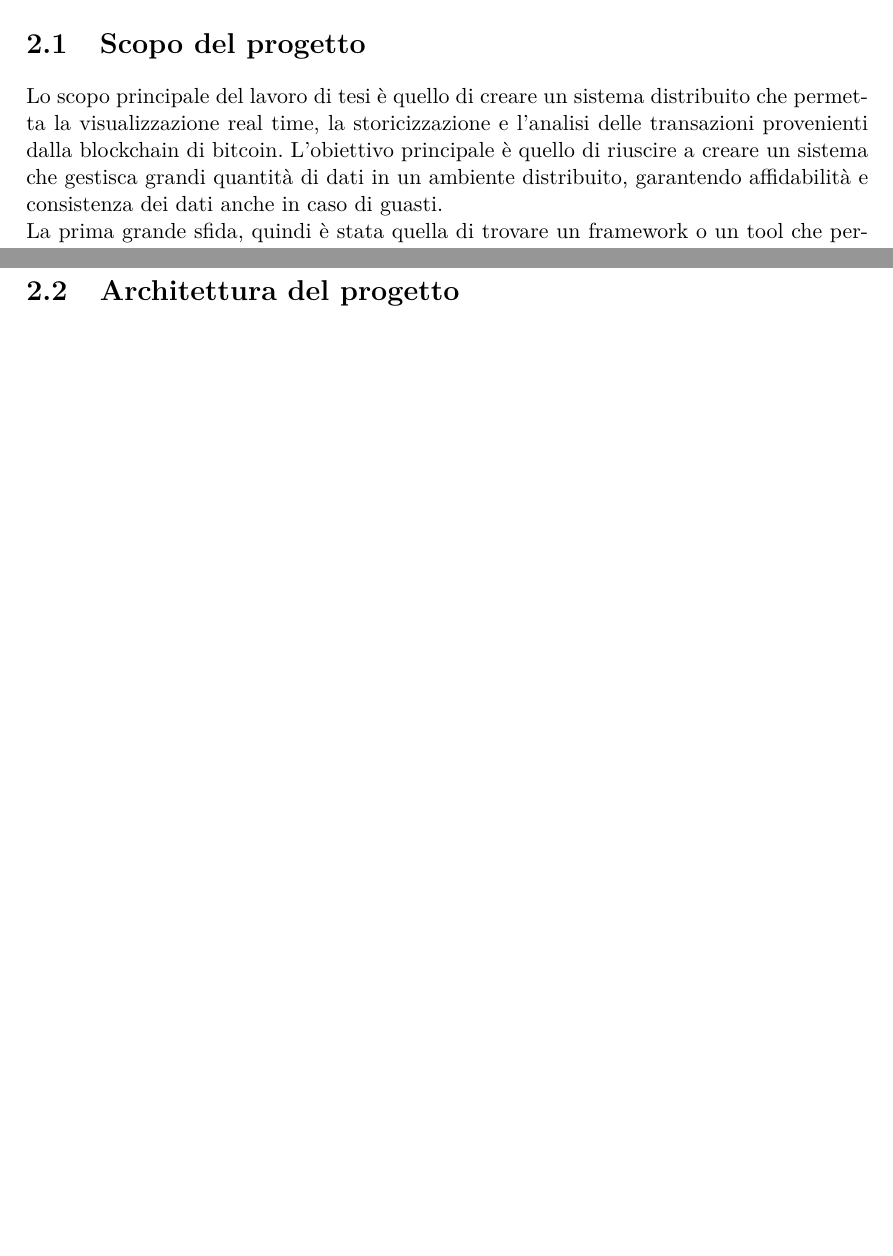
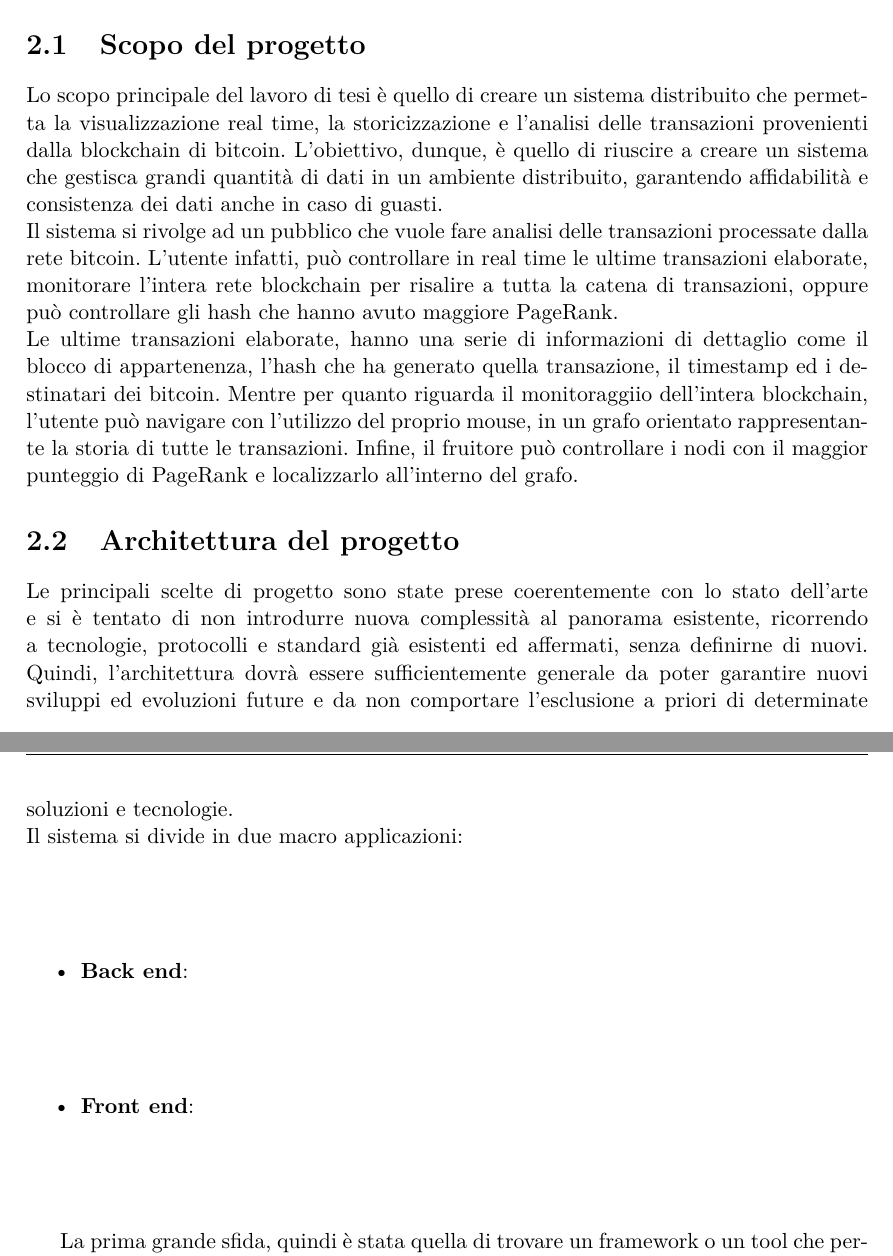
Before and after one commit to Antonio90/Tesi, a LaTeX thesis (Tesi.tex, which reads overview.tex): two parts of pages 21 and 22 of 26 before the commit and two parts of pages 21 and 22 of 27 after it, joined at a grey line, cut so that both start at the same text, the shorter picture padded with empty space. Compiled offline with pdfLaTeX.

Commit message:
Cambio scopo principale

```diff
--- a/overview.tex
+++ b/overview.tex
@@ -4,18 +4,26 @@ In questo capitolo viene discusso lo scopo del progetto e le scelte progettuali
 
 \section{Scopo del progetto}
 \label{sec:scopo del progetto}
-Lo scopo principale del lavoro di tesi è quello di creare un sistema distribuito che permetta la visualizzazione real time, la storicizzazione e l'analisi delle transazioni  provenienti dalla blockchain di bitcoin. L'obiettivo principale è quello di riuscire a creare un sistema che gestisca grandi quantità di dati in un ambiente distribuito, garantendo affidabilità e consistenza dei dati anche in caso di guasti.
-\\La prima grande sfida, quindi è stata quella di trovare un framework o un tool che permettesse di programmare su di un sistema distribuito, senza complicarci la vita. Facendo ricerche sul web la tecnologia che più si accostava meglio al mio problema è stata Apache Spark [\ref{sec:spark}]. Questo strumento riesce a garantire a pieno i vincoli che ci siamo imposti. Risolto il problema infrastrutturale si è proceduto all'analisi dei singoli sottoproblemi.
+Lo scopo principale del lavoro di tesi è quello di creare un sistema distribuito che permetta la visualizzazione real time, la storicizzazione e l'analisi delle transazioni  provenienti dalla blockchain di bitcoin. L'obiettivo, dunque, è quello di riuscire a creare un sistema che gestisca grandi quantità di dati in un ambiente distribuito, garantendo affidabilità e consistenza dei dati anche in caso di guasti.
+\\Il sistema si rivolge ad un pubblico che vuole fare analisi delle transazioni processate dalla rete bitcoin. L'utente infatti, può controllare in real time le ultime transazioni elaborate, monitorare l'intera rete blockchain per risalire a tutta la catena di transazioni, oppure può controllare gli hash che hanno avuto maggiore PageRank.
+\\Le ultime transazioni elaborate, hanno una serie di informazioni di dettaglio come il blocco di appartenenza, l'hash che ha generato quella transazione, il timestamp ed i destinatari dei bitcoin. Mentre per quanto riguarda il monitoraggiio dell'intera blockchain, l'utente può navigare con l'utilizzo del proprio mouse, in un grafo orientato rappresentante la storia di tutte le transazioni. Infine, il fruitore può controllare i nodi con il maggior punteggio di PageRank e localizzarlo all'interno del grafo.
+
+\section{Architettura  del progetto}
+\label{sec:architettura del progetto}
+Le principali scelte di progetto sono state prese coerentemente con lo stato dell’arte e si è tentato di non introdurre nuova complessità al panorama esistente, ricorrendo a tecnologie, protocolli e standard già esistenti ed affermati, senza definirne di nuovi. Quindi, l’architettura dovrà essere sufficientemente generale da poter garantire nuovi sviluppi ed evoluzioni future e da non comportare l’esclusione a priori di determinate soluzioni e tecnologie.
+\\Il sistema si divide in due macro applicazioni:
+\begin{itemize}
+	\item \textbf{Back end}:
+	\item \textbf{Front end}:
+\end{itemize}
+
+La prima grande sfida, quindi è stata quella di trovare un framework o un tool che permettesse di programmare su di un sistema distribuito, senza complicarci la vita. Facendo ricerche sul web la tecnologia che più si accostava meglio al mio problema è stata Apache Spark [\ref{sec:spark}]. Questo strumento riesce a garantire a pieno i vincoli che ci siamo imposti. Risolto il problema infrastrutturale si è proceduto all'analisi dei singoli sottoproblemi.
 \\L'applicazione fa uso dei blocchi grezzi da bitcoin, per testare il carico di lavoro sul sistema, per questo si è preferito utilizzare il software nativo del progetto Bitcoin: Bitcoind [\ref{sec:bitcoind}]. Bitcoind è un demone che invia blocchi o transazioni (a seconda di come lo si imposta) su di una coda di tipo publisher-subscriber tramite protocollo ZeroMQ [\ref{sec:ZMQ}]. Per raggiungere il nostro scopo, e quindi leggere i blocchi, è stato implementato in Spark un connettore che permette di leggere i dati real time dalla coda.
 \\Ottenuti i blocchi dalla coda, il problema si è spostato sul conservare i dati ottenuti in modo da poterli processare ed analizzare. Fortunatamente, Spark offre una nativa collaborazione con il FileSystem distribuito Hadoop [\ref{sec:hadoop HDFS}], permettendomi di tenerli salvati su una memoria di massa.
 \\Oltre ad Hadoop, i dati sono stati immagazzinati in Neo4j [\ref{sec:neo4j}]. Un database NoSQL che permette il salvataggio dei dati sottoforma di grafo, cosi da poter gestire facilmente i collegamenti tra le varie transazioni.
 \\L'ultimo step, è stato quello di fare analisi delle transazioni, trovando i nodi con il maggior PageRank [\ref{sec:graphx (PageRank)}]. Anche in questo caso Spark è venuto in contro grazie al modulo GraphX, contenuto nel framework, il quale contiene algoritmi (come il PageRank) già sviluppati per l'analisi sui grafi.
 \\Una volta che il sistema distribuito è completo, non resta che mostrare i risultati ottenuti. Le scelte nel campo del front-end sono migliaia ma per semplicità ed una forte attitudine ai sistemi real-time si è preferito usare NodeJS [\ref{sec:nodejs}]. NodeJS ha infatti dei moduli che permettono l'accesso a Kafka, il tramite tra la parte di back-end e front-end. Inoltre, con NodeJS è stata costruita l'interfaccia grafica sottoforma di webapp, cosi da consentire gli utenti di visualizzare lo stato delle transazioni, i valori del PageRank e le transazioni che arrivano in real time.
 
-
-\section{Architettura  del progetto}
-\label{sec:architettura del progetto}
-
 \input{overview/bitcoind}
 \input{overview/spark}
 \input{overview/zookeeper}
```
Also changed, not shown: Tesi.pdf.
